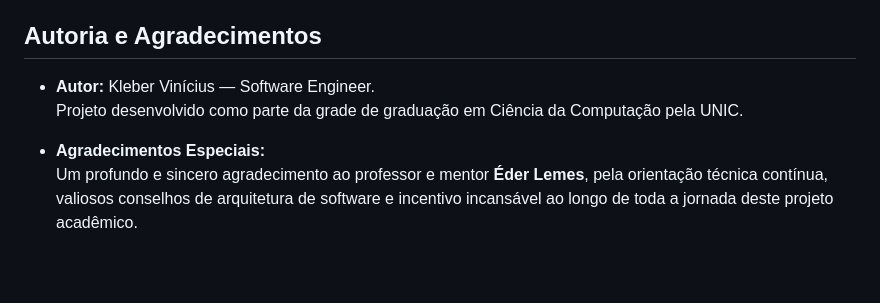
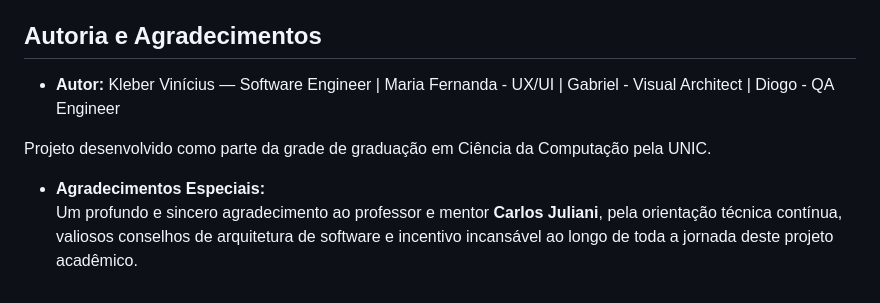
Before and after one commit to klebr55/SuporteIA, a Markdown page: README.md, the part around the change. GitHub-like rendering; blank space fills up the shorter version.

Commit message:
docs: pequena correção no README.md

```diff
--- a/README.md
+++ b/README.md
@@ -84,8 +84,9 @@ Para executar o TechAssistant AI em ambiente de desenvolvimento local, siga os p
 
 ## Autoria e Agradecimentos
 
-- **Autor:** Kleber Vinícius — Software Engineer.
+- **Autor:** Kleber Vinícius — Software Engineer | Maria Fernanda - UX/UI | Gabriel - Visual Architect | Diogo - QA Engineer
+
 Projeto desenvolvido como parte da grade de graduação em Ciência da Computação pela UNIC.
 
 - **Agradecimentos Especiais:**
-Um profundo e sincero agradecimento ao professor e mentor **Éder Lemes**, pela orientação técnica contínua, valiosos conselhos de arquitetura de software e incentivo incansável ao longo de toda a jornada deste projeto acadêmico.
+Um profundo e sincero agradecimento ao professor e mentor **Carlos Juliani**, pela orientação técnica contínua, valiosos conselhos de arquitetura de software e incentivo incansável ao longo de toda a jornada deste projeto acadêmico.
```
